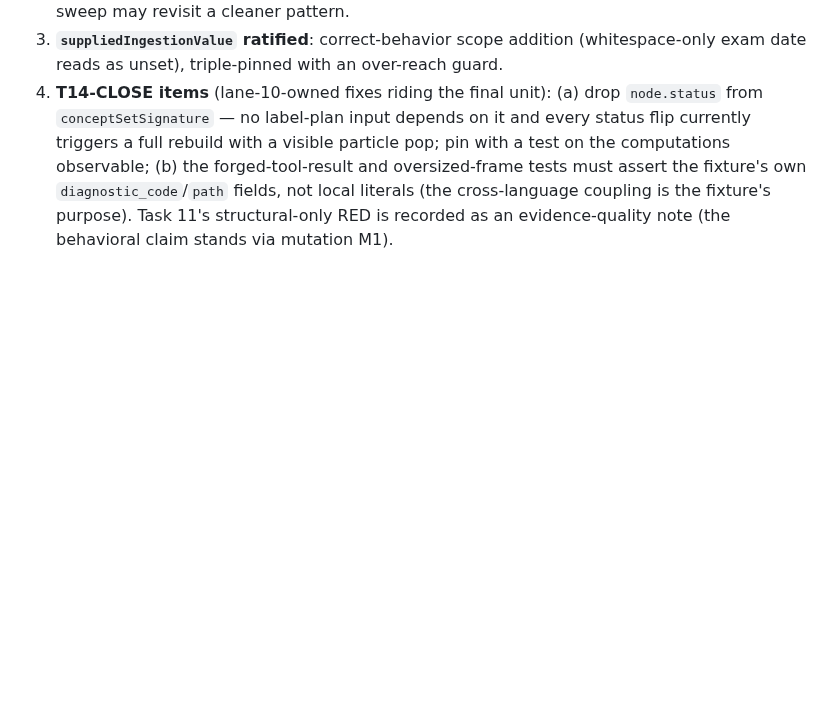
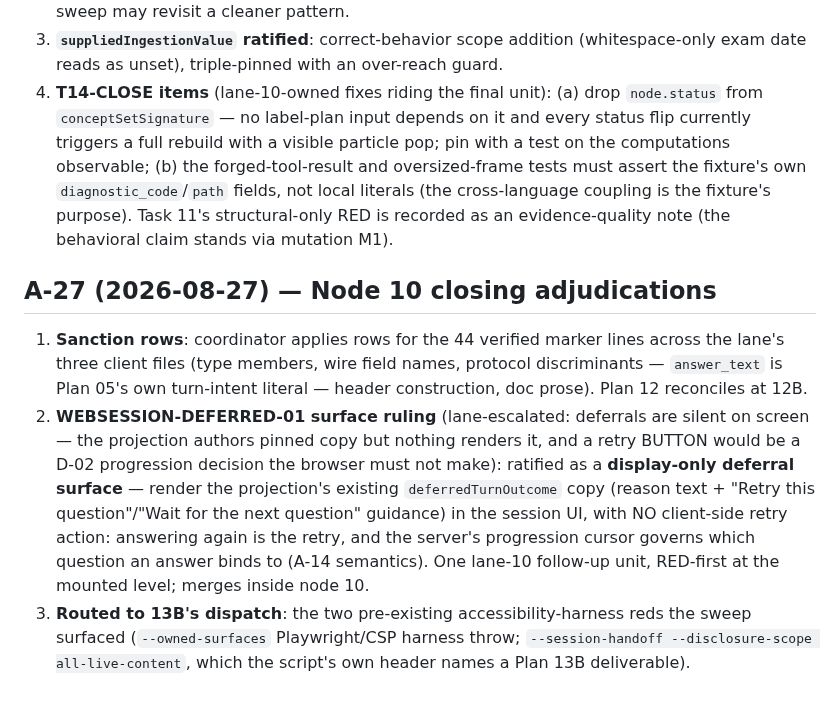
Before and after one commit to backbay-labs/viva, a Markdown page: docs/decisions/2026-08-23-plan-amendments.md, the part around the change. Rendered like a GitHub page; blank space fills up the shorter version.

Commit message:
docs: ratify A-27 — node 10 closing adjudications
Co-Authored-By: Claude Fable 5 <noreply@anthropic.com>
Claude-Session: https://claude.ai/code/session_01HqgGT1DPxJsf69gaSXfS6r

```diff
--- a/docs/decisions/2026-08-23-plan-amendments.md
+++ b/docs/decisions/2026-08-23-plan-amendments.md
@@ -213,3 +213,9 @@ The A-22 unit's adversarial reviewer correctly refused to let a lane decide unil
 2. **`voiceTraceLabelPlanComputations` interface addition ratified**: a test-only observable counter (module-level, monotonic) whose removal would delete the only mounted proof that per-frame replanning does not happen. Accepted with the impurity noted; Plan 15's completeness sweep may revisit a cleaner pattern.
 3. **`suppliedIngestionValue` ratified**: correct-behavior scope addition (whitespace-only exam date reads as unset), triple-pinned with an over-reach guard.
 4. **T14-CLOSE items** (lane-10-owned fixes riding the final unit): (a) drop `node.status` from `conceptSetSignature` — no label-plan input depends on it and every status flip currently triggers a full rebuild with a visible particle pop; pin with a test on the computations observable; (b) the forged-tool-result and oversized-frame tests must assert the fixture's own `diagnostic_code`/`path` fields, not local literals (the cross-language coupling is the fixture's purpose). Task 11's structural-only RED is recorded as an evidence-quality note (the behavioral claim stands via mutation M1).
+
+## A-27 (2026-08-27) — Node 10 closing adjudications
+
+1. **Sanction rows**: coordinator applies rows for the 44 verified marker lines across the lane's three client files (type members, wire field names, protocol discriminants — `answer_text` is Plan 05's own turn-intent literal — header construction, doc prose). Plan 12 reconciles at 12B.
+2. **WEBSESSION-DEFERRED-01 surface ruling** (lane-escalated: deferrals are silent on screen — the projection authors pinned copy but nothing renders it, and a retry BUTTON would be a D-02 progression decision the browser must not make): ratified as a **display-only deferral surface** — render the projection's existing `deferredTurnOutcome` copy (reason text + "Retry this question"/"Wait for the next question" guidance) in the session UI, with NO client-side retry action: answering again is the retry, and the server's progression cursor governs which question an answer binds to (A-14 semantics). One lane-10 follow-up unit, RED-first at the mounted level; merges inside node 10.
+3. **Routed to 13B's dispatch**: the two pre-existing accessibility-harness reds the sweep surfaced (`--owned-surfaces` Playwright/CSP harness throw; `--session-handoff --disclosure-scope all-live-content`, which the script's own header names a Plan 13B deliverable).
```
